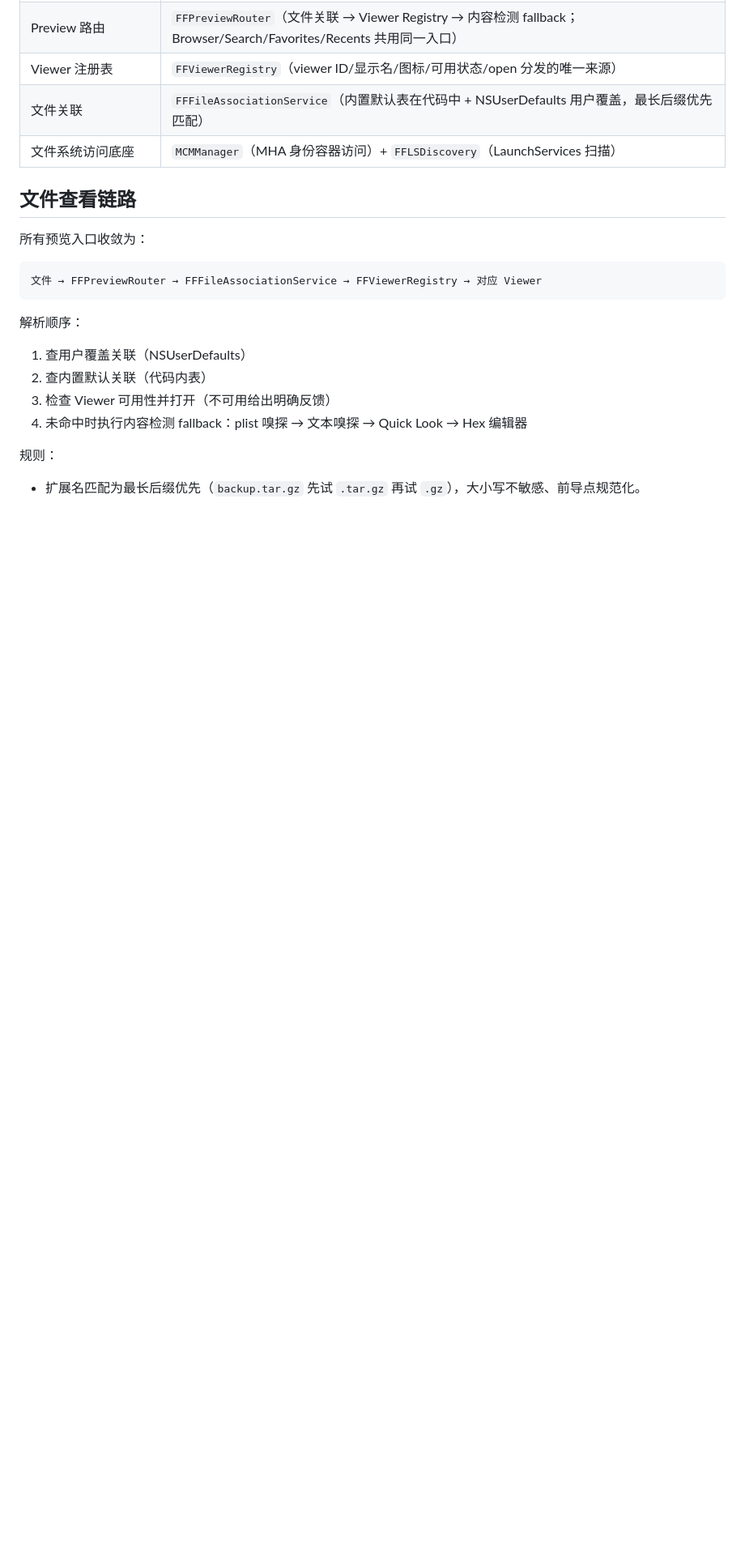
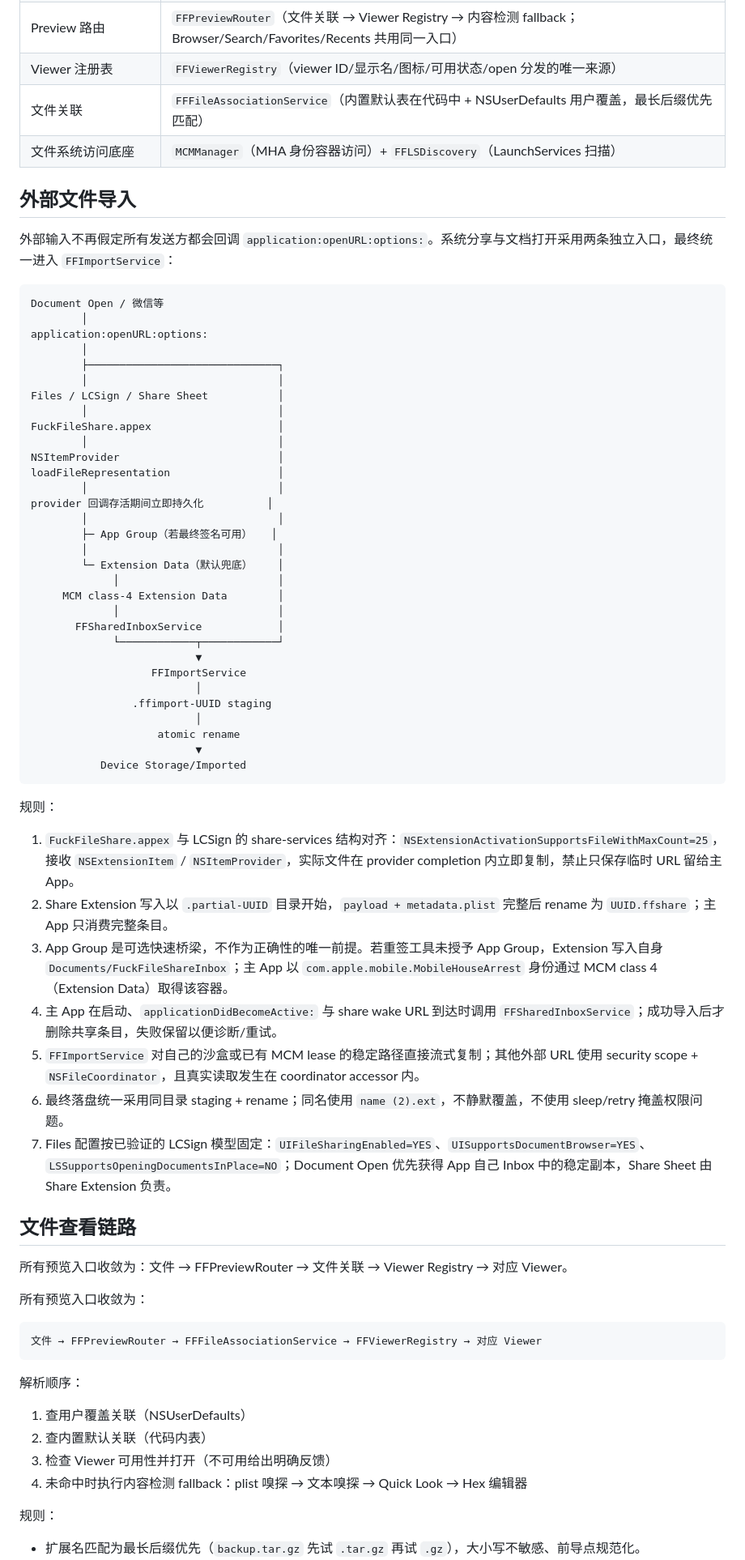
Before and after one commit to fucknima/FuckFile, a Markdown page: docs/ARCHITECTURE.md, the part around one of its changes. Shown at 81% size. GitHub-like rendering; blank space fills up the shorter version.

Commit message:
Document LCSign-parity dual external import architecture

````diff
--- a/docs/ARCHITECTURE.md
+++ b/docs/ARCHITECTURE.md
@@ -22,7 +23,57 @@ UI 不直接负责具体文件系统操作。
 | 文件关联 | `FFFileAssociationService`（内置默认表在代码中 + NSUserDefaults 用户覆盖，最长后缀优先匹配） |
 | 文件系统访问底座 | `MCMManager`（MHA 身份容器访问）+ `FFLSDiscovery`（LaunchServices 扫描） |
 
+## 外部文件导入
+
+外部输入不再假定所有发送方都会回调 `application:openURL:options:`。系统分享与文档打开采用两条独立入口，最终统一进入 `FFImportService`：
+
+```text
+Document Open / 微信等
+        │
+application:openURL:options:
+        │
+        ├──────────────────────────────┐
+        │                              │
+Files / LCSign / Share Sheet           │
+        │                              │
+FuckFileShare.appex                    │
+        │                              │
+NSItemProvider                         │
+loadFileRepresentation                 │
+        │                              │
+provider 回调存活期间立即持久化          │
+        │                              │
+        ├─ App Group（若最终签名可用）   │
+        │                              │
+        └─ Extension Data（默认兜底）    │
+             │                         │
+     MCM class-4 Extension Data        │
+             │                         │
+       FFSharedInboxService            │
+             └────────────┬────────────┘
+                          ▼
+                   FFImportService
+                          │
+                .ffimport-UUID staging
+                          │
+                    atomic rename
+                          ▼
+           Device Storage/Imported
+```
+
+规则：
+
+1. `FuckFileShare.appex` 与 LCSign 的 share-services 结构对齐：`NSExtensionActivationSupportsFileWithMaxCount=25`，接收 `NSExtensionItem` / `NSItemProvider`，实际文件在 provider completion 内立即复制，禁止只保存临时 URL 留给主 App。
+2. Share Extension 写入以 `.partial-UUID` 目录开始，`payload + metadata.plist` 完整后 rename 为 `UUID.ffshare`；主 App 只消费完整条目。
+3. App Group 是可选快速桥梁，不作为正确性的唯一前提。若重签工具未授予 App Group，Extension 写入自身 `Documents/FuckFileShareInbox`；主 App 以 `com.apple.mobile.MobileHouseArrest` 身份通过 MCM class 4（Extension Data）取得该容器。
+4. 主 App 在启动、`applicationDidBecomeActive:` 与 share wake URL 到达时调用 `FFSharedInboxService`；成功导入后才删除共享条目，失败保留以便诊断/重试。
+5. `FFImportService` 对自己的沙盒或已有 MCM lease 的稳定路径直接流式复制；其他外部 URL 使用 security scope + `NSFileCoordinator`，且真实读取发生在 coordinator accessor 内。
+6. 最终落盘统一采用同目录 staging + rename；同名使用 `name (2).ext`，不静默覆盖，不使用 sleep/retry 掩盖权限问题。
+7. Files 配置按已验证的 LCSign 模型固定：`UIFileSharingEnabled=YES`、`UISupportsDocumentBrowser=YES`、`LSSupportsOpeningDocumentsInPlace=NO`；Document Open 优先获得 App 自己 Inbox 中的稳定副本，Share Sheet 由 Share Extension 负责。
+
 ## 文件查看链路
+
+所有预览入口收敛为：文件 → FFPreviewRouter → 文件关联 → Viewer Registry → 对应 Viewer。
 
 所有预览入口收敛为：
 
````
Also changed, not shown: other parts of docs/ARCHITECTURE.md (+2 -1 lines).
